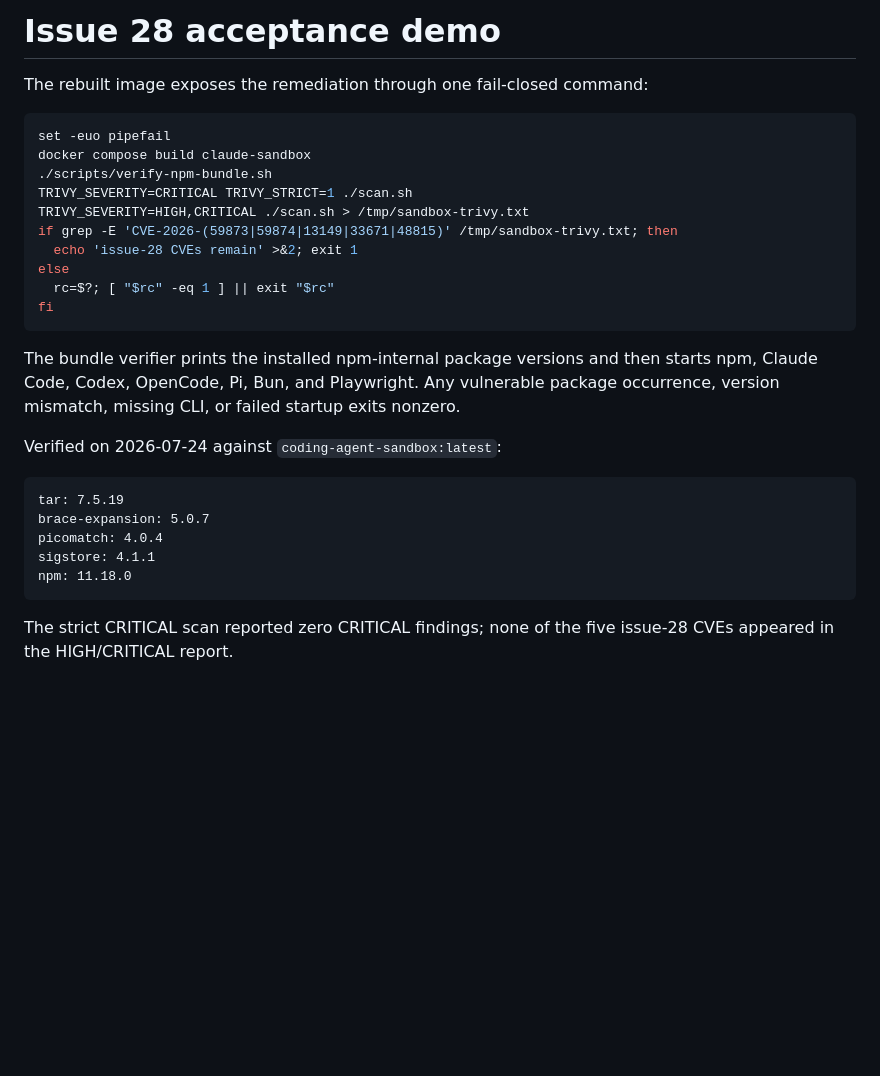
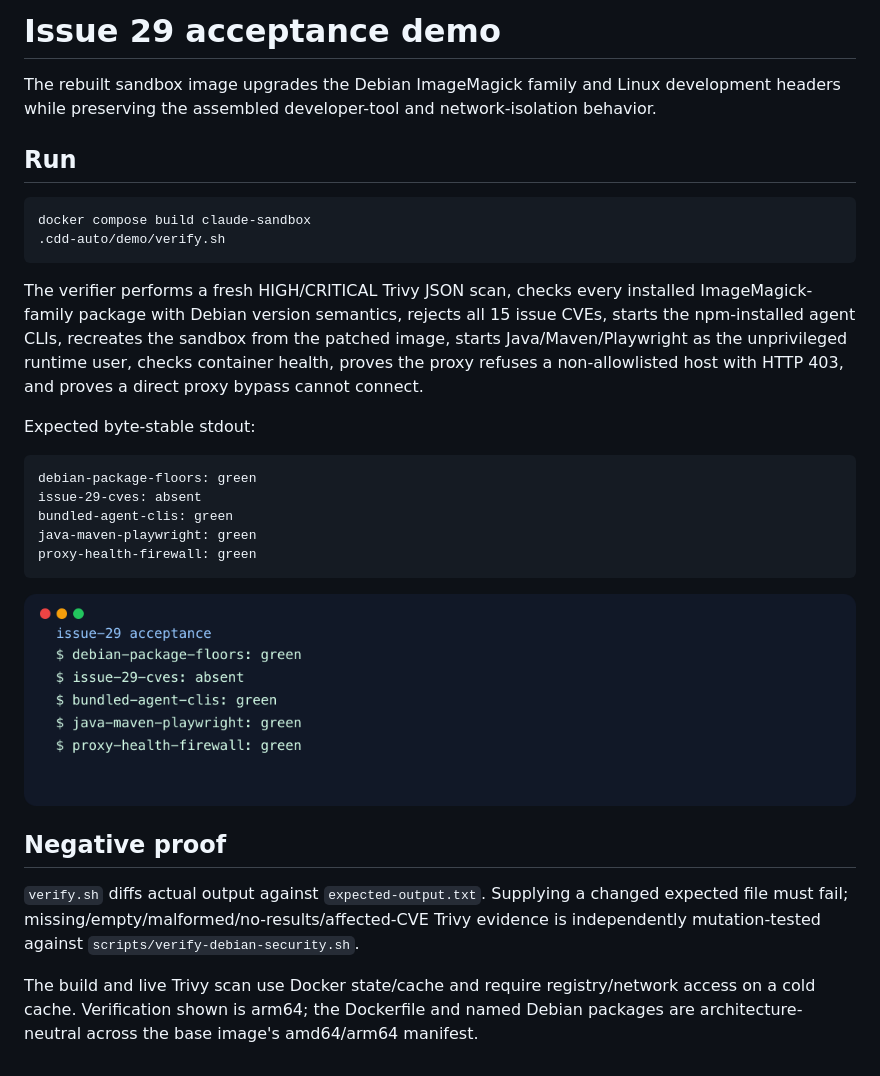
Before and after one commit to maximalfocus/coding-agent-sandbox, a Markdown page: .cdd-auto/demo/DEMO.md, the part around the change. Rendered like a GitHub page; pictures changed too: .cdd-auto/demo/issue-29-acceptance.png (added); blank space fills up the shorter version.

Commit message:
auto: wave D — add issue 29 acceptance demo

````diff
--- a/.cdd-auto/demo/DEMO.md
+++ b/.cdd-auto/demo/DEMO.md
@@ -1,30 +1,30 @@
-# Issue 28 acceptance demo
+# Issue 29 acceptance demo
 
-The rebuilt image exposes the remediation through one fail-closed command:
+The rebuilt sandbox image upgrades the Debian ImageMagick family and Linux development headers while preserving the assembled developer-tool and network-isolation behavior.
+
+## Run
 
 ```sh
-set -euo pipefail
 docker compose build claude-sandbox
-./scripts/verify-npm-bundle.sh
-TRIVY_SEVERITY=CRITICAL TRIVY_STRICT=1 ./scan.sh
-TRIVY_SEVERITY=HIGH,CRITICAL ./scan.sh > /tmp/sandbox-trivy.txt
-if grep -E 'CVE-2026-(59873|59874|13149|33671|48815)' /tmp/sandbox-trivy.txt; then
-  echo 'issue-28 CVEs remain' >&2; exit 1
-else
-  rc=$?; [ "$rc" -eq 1 ] || exit "$rc"
-fi
+.cdd-auto/demo/verify.sh
 ```
 
-The bundle verifier prints the installed npm-internal package versions and then starts npm, Claude Code, Codex, OpenCode, Pi, Bun, and Playwright. Any vulnerable package occurrence, version mismatch, missing CLI, or failed startup exits nonzero.
+The verifier performs a fresh HIGH/CRITICAL Trivy JSON scan, checks every installed ImageMagick-family package with Debian version semantics, rejects all 15 issue CVEs, starts the npm-installed agent CLIs, recreates the sandbox from the patched image, starts Java/Maven/Playwright as the unprivileged runtime user, checks container health, proves the proxy refuses a non-allowlisted host with HTTP 403, and proves a direct proxy bypass cannot connect.
 
-Verified on 2026-07-24 against `coding-agent-sandbox:latest`:
+Expected byte-stable stdout:
 
 ```text
-tar: 7.5.19
-brace-expansion: 5.0.7
-picomatch: 4.0.4
-sigstore: 4.1.1
-npm: 11.18.0
+debian-package-floors: green
+issue-29-cves: absent
+bundled-agent-clis: green
+java-maven-playwright: green
+proxy-health-firewall: green
 ```
 
-The strict CRITICAL scan reported zero CRITICAL findings; none of the five issue-28 CVEs appeared in the HIGH/CRITICAL report.
+![Issue 29 acceptance output](issue-29-acceptance.png)
+
+## Negative proof
+
+`verify.sh` diffs actual output against `expected-output.txt`. Supplying a changed expected file must fail; missing/empty/malformed/no-results/affected-CVE Trivy evidence is independently mutation-tested against `scripts/verify-debian-security.sh`.
+
+The build and live Trivy scan use Docker state/cache and require registry/network access on a cold cache. Verification shown is arm64; the Dockerfile and named Debian packages are architecture-neutral across the base image's amd64/arm64 manifest.
````
Also changed, not shown: .cdd-auto/run.md (+3 -2 lines), PROBLEM.md (+24 -23 lines), 2 other files.
